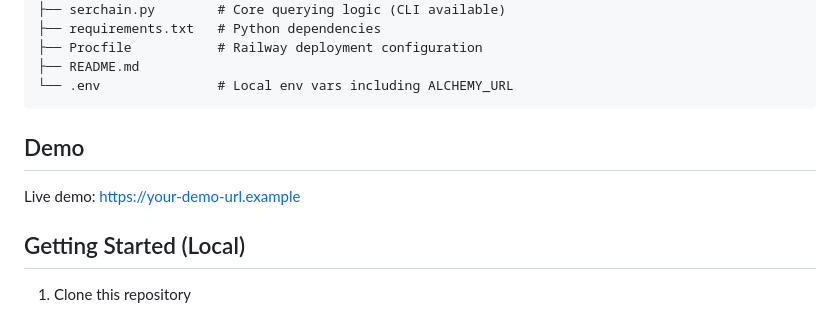
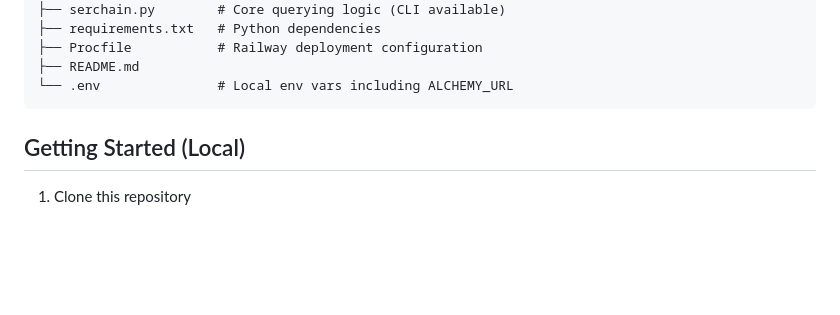
Before and after one commit to tenngoxars/Serchain, a Markdown page: README.md, the part around the change. Rendered like a GitHub page; blank space fills up the shorter version.

````diff
--- a/README.md
+++ b/README.md
@@ -48,9 +48,6 @@ Serchain/
 └── .env               # Local env vars including ALCHEMY_URL
 ```
 
-## Demo
-
-Live demo: https://your-demo-url.example
 
 ## Getting Started (Local)
 
````
Also changed, not shown: README_CN.md (+0 -3 lines).
